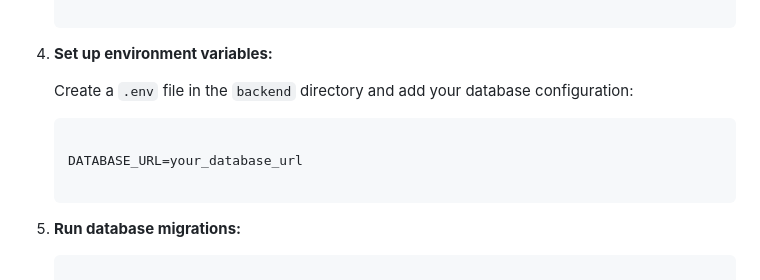
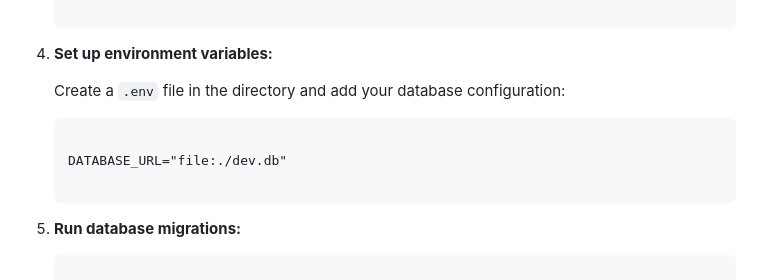
Before and after one commit to Yma-Van2020/LaterProject, a Markdown page: README.md, the part around the change. Rendered like a GitHub page.

````diff
--- a/README.md
+++ b/README.md
@@ -61,11 +61,11 @@ The Link Parameter Appender is a web application that allows users to append que
 
 4. **Set up environment variables:**
 
-   Create a `.env` file in the `backend` directory and add your database configuration:
+   Create a `.env` file in the directory and add your database configuration:
 
    ```
 
-   DATABASE_URL=your_database_url
+   DATABASE_URL="file:./dev.db"
 
    ```
 
````
